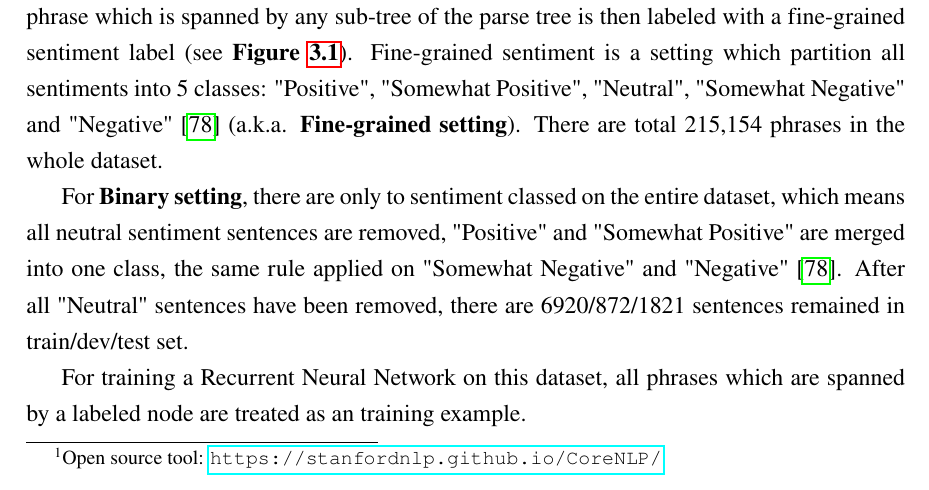
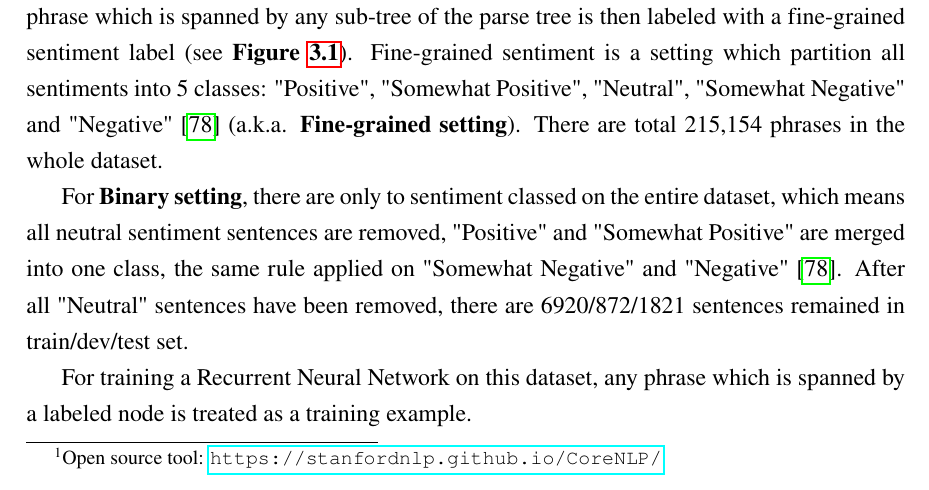
Before and after one commit to ttpro1995/thesis_latex, a LaTeX thesis (main.tex, which reads Related_work/related_work.tex): part of page 37 of 104, cut so that both start at the same text. Compiled offline with pdfLaTeX.

Commit message:
minor fix

```diff
--- a/Related_work/related_work.tex
+++ b/Related_work/related_work.tex
@@ -15,7 +15,7 @@ There are total 215,154 phrases in the whole dataset.
 For \textbf{Binary setting}, there are only to sentiment classed on the entire dataset, which means all neutral sentiment sentences are removed, "Positive" and "Somewhat Positive" are merged into one class, the same rule applied on "Somewhat Negative" and "Negative"~\cite{socher2013recursive}.
 After all "Neutral" sentences have been removed, there are 6920/872/1821 sentences remained in train/dev/test set.
 
-For training a Recurrent Neural Network on this dataset, all phrases which are spanned by a labeled node are treated as an training example.
+For training a Recurrent Neural Network on this dataset, any phrase which is spanned by a labeled node is treated as a training example.
 
 
 \begin{figure}[H]
```
